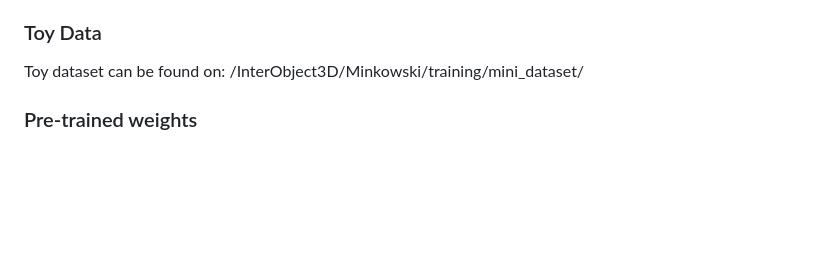
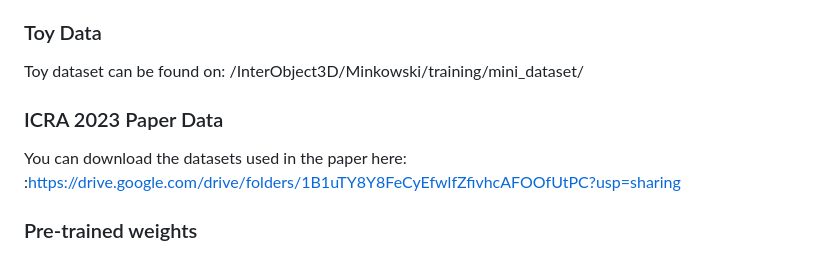
Before and after one commit to theodorakontogianni/InterObject3D, a Markdown page: README.md, the part around the change. Rendered like a GitHub page; blank space fills up the shorter version.

Commit message:
Update README.md
Paper Datasets uploaded

```diff
--- a/README.md
+++ b/README.md
@@ -24,6 +24,9 @@ Inference code with pre-trained model is available - training code is coming soo
 
 Toy dataset can be found on: /InterObject3D/Minkowski/training/mini_dataset/
 
+### ICRA 2023 Paper Data
+
+You can download the datasets used in the paper here: :https://drive.google.com/drive/folders/1B1uTY8Y8FeCyEfwlfZfivhcAFOOfUtPC?usp=sharing
 
 ### Pre-trained weights
 You can download the pretrained weights in:
```
